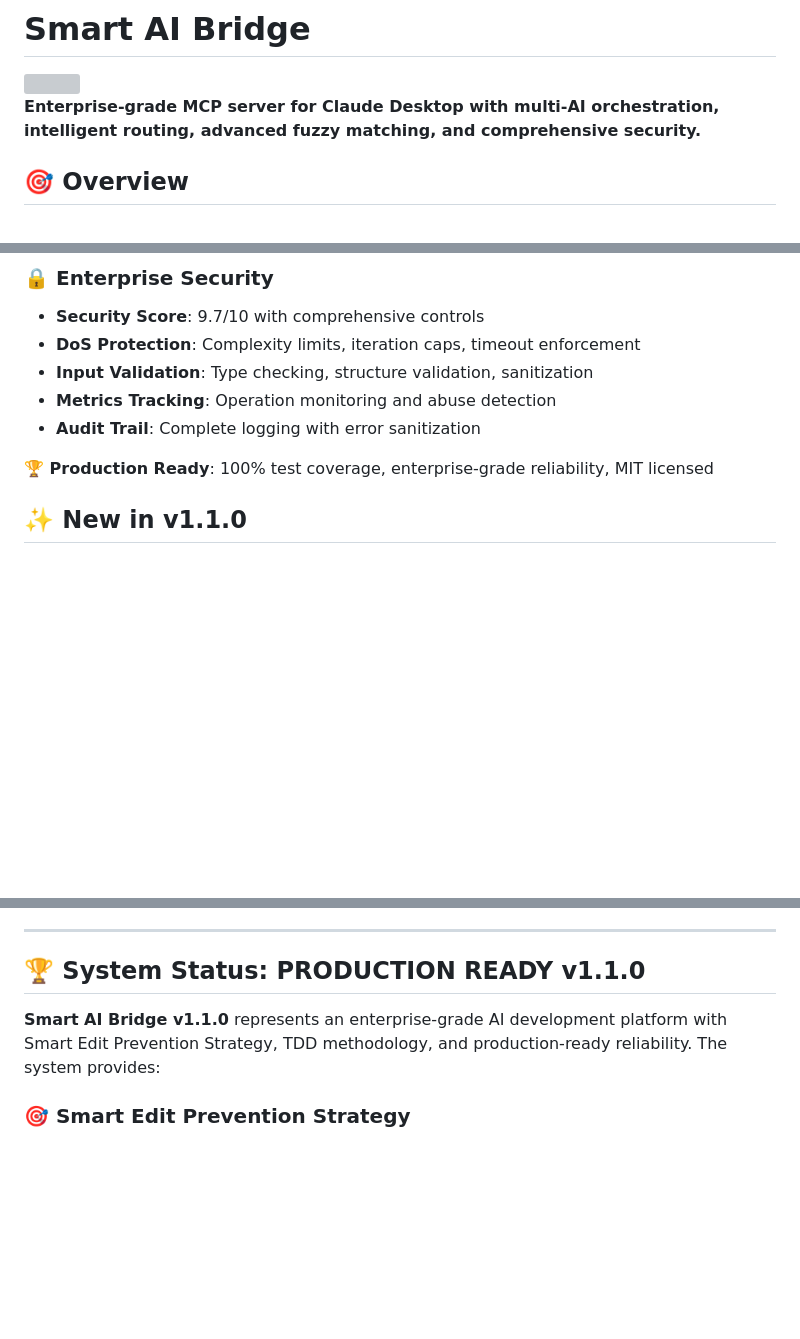
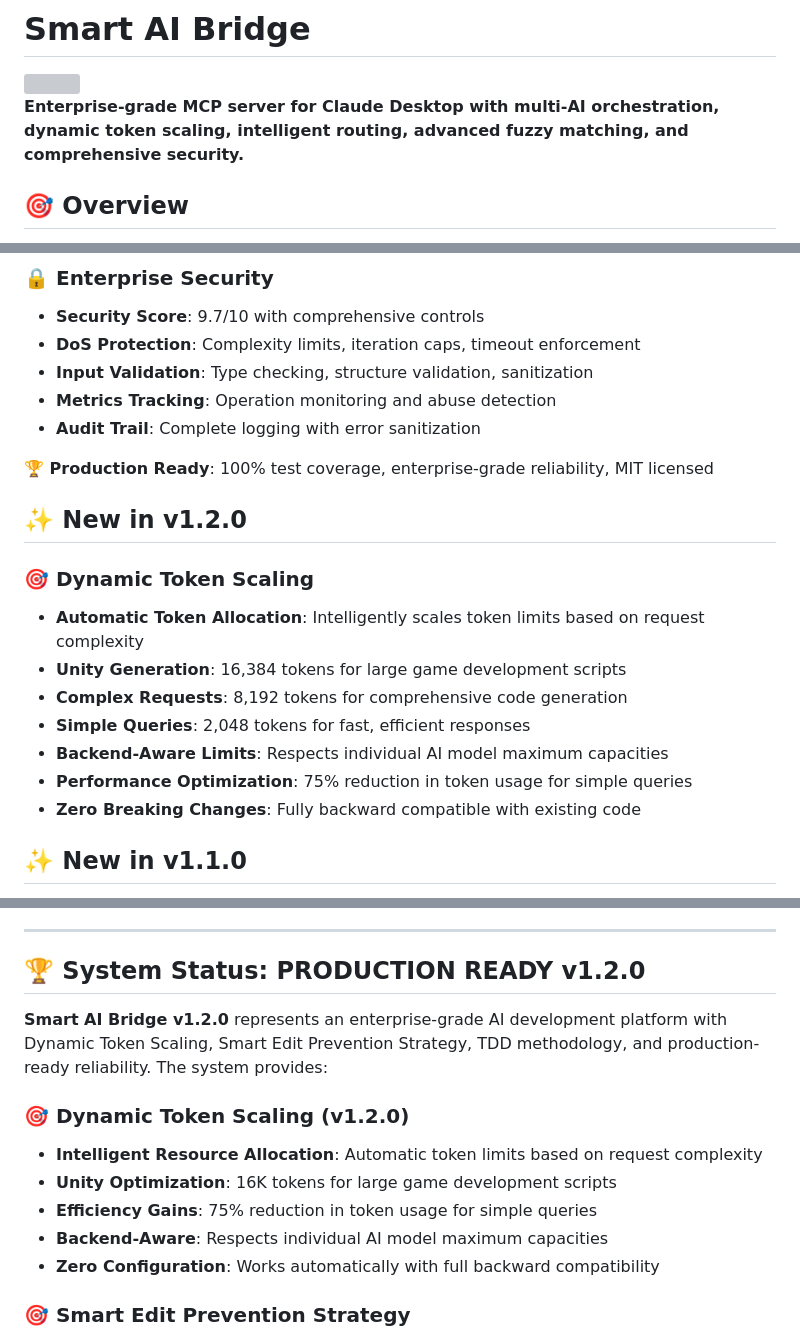
Before and after one commit to Platano78/smart-ai-bridge, a Markdown page: README.md, 3 parts joined by grey strips. GitHub-like rendering; blank space fills up the shorter version; grey boxes are pictures that could not be loaded.

Commit message:
docs: Update README for v1.2.0 with Dynamic Token Scaling
- Add v1.2.0 feature section highlighting Dynamic Token Scaling
- Update description to include dynamic token scaling
- Update system status from v1.1.0 to v1.2.0
- Add Dynamic Token Scaling section to system status
- Maintain backward compatibility with all existing documentation

🤖 Generated with [Claude Code](https://claude.com/claude-code)

Co-Authored-By: Claude <noreply@anthropic.com>

```diff
--- a/README.md
+++ b/README.md
@@ -4,7 +4,7 @@
   <img width="380" height="200" src="https://glama.ai/mcp/servers/@Platano78/Smart-AI-Bridge/badge" />
 </a>
 
-**Enterprise-grade MCP server for Claude Desktop with multi-AI orchestration, intelligent routing, advanced fuzzy matching, and comprehensive security.**
+**Enterprise-grade MCP server for Claude Desktop with multi-AI orchestration, dynamic token scaling, intelligent routing, advanced fuzzy matching, and comprehensive security.**
 
 ## 🎯 Overview
 
@@ -43,6 +43,17 @@ Smart AI Bridge is a production-ready Model Context Protocol (MCP) server that o
 - **Audit Trail**: Complete logging with error sanitization
 
 **🏆 Production Ready**: 100% test coverage, enterprise-grade reliability, MIT licensed
+
+## ✨ New in v1.2.0
+
+### 🎯 Dynamic Token Scaling
+- **Automatic Token Allocation**: Intelligently scales token limits based on request complexity
+- **Unity Generation**: 16,384 tokens for large game development scripts
+- **Complex Requests**: 8,192 tokens for comprehensive code generation
+- **Simple Queries**: 2,048 tokens for fast, efficient responses
+- **Backend-Aware Limits**: Respects individual AI model maximum capacities
+- **Performance Optimization**: 75% reduction in token usage for simple queries
+- **Zero Breaking Changes**: Fully backward compatible with existing code
 
 ## ✨ New in v1.1.0
 
@@ -943,9 +954,16 @@ Learn to identify high-quality vs poor DeepSeek responses. Includes:
 
 ---
 
-## 🏆 System Status: PRODUCTION READY v1.1.0
+## 🏆 System Status: PRODUCTION READY v1.2.0
 
-**Smart AI Bridge v1.1.0** represents an enterprise-grade AI development platform with Smart Edit Prevention Strategy, TDD methodology, and production-ready reliability. The system provides:
+**Smart AI Bridge v1.2.0** represents an enterprise-grade AI development platform with Dynamic Token Scaling, Smart Edit Prevention Strategy, TDD methodology, and production-ready reliability. The system provides:
+
+### 🎯 Dynamic Token Scaling (v1.2.0)
+- **Intelligent Resource Allocation**: Automatic token limits based on request complexity
+- **Unity Optimization**: 16K tokens for large game development scripts
+- **Efficiency Gains**: 75% reduction in token usage for simple queries
+- **Backend-Aware**: Respects individual AI model maximum capacities
+- **Zero Configuration**: Works automatically with full backward compatibility
 
 ### 🎯 Smart Edit Prevention Strategy
 - **Fuzzy Matching Engine**: Eliminates "text not found" errors with intelligent pattern matching
```
